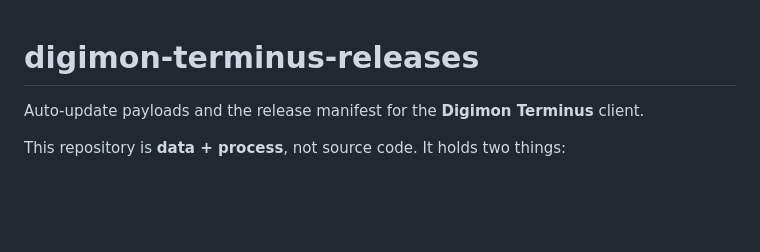
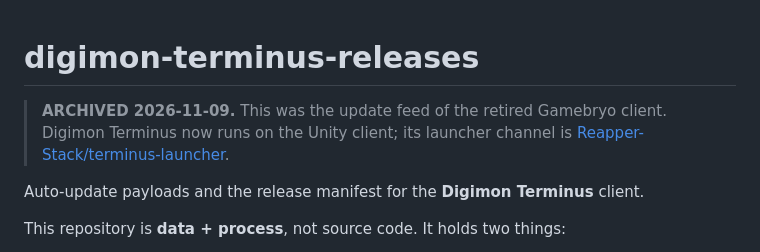
Before and after one commit to Reapper-Stack/digimon-terminus-releases, a Markdown page: README.md, the part around the change. Rendered like a GitHub page; blank space fills up the shorter version.

Commit message:
Archive notice: the Gamebryo feed is retired; launcher channel moved to terminus-launcher
Co-Authored-By: Claude Opus 5.5 <noreply@anthropic.com>

```diff
--- a/README.md
+++ b/README.md
@@ -1,4 +1,6 @@
 # digimon-terminus-releases
+
+> **ARCHIVED 2026-11-09.** This was the update feed of the retired Gamebryo client. Digimon Terminus now runs on the Unity client; its launcher channel is [Reapper-Stack/terminus-launcher](https://github.com/Reapper-Stack/terminus-launcher).
 
 Auto-update payloads and the release manifest for the **Digimon Terminus** client.
 
```
